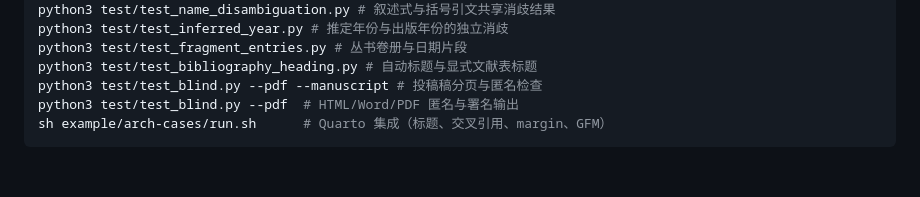
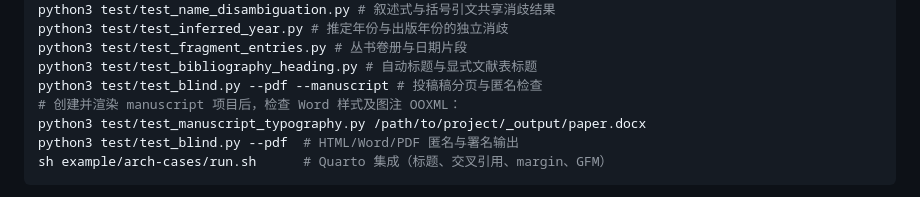
Before and after one commit to lukezed/quarto-gbt7714, a Markdown page: docs/development.md, the part around the change. Rendered like a GitHub page; blank space fills up the shorter version.

````diff
--- a/docs/development.md
+++ b/docs/development.md
@@ -28,6 +28,8 @@ python3 test/test_inferred_year.py # 推定年份与出版年份的独立消歧
 python3 test/test_fragment_entries.py # 丛书卷册与日期片段
 python3 test/test_bibliography_heading.py # 自动标题与显式文献表标题
 python3 test/test_blind.py --pdf --manuscript # 投稿稿分页与匿名检查
+# 创建并渲染 manuscript 项目后，检查 Word 样式及图注 OOXML：
+python3 test/test_manuscript_typography.py /path/to/project/_output/paper.docx
 python3 test/test_blind.py --pdf  # HTML/Word/PDF 匿名与署名输出
 sh example/arch-cases/run.sh      # Quarto 集成（标题、交叉引用、margin、GFM）
 ```
````
Also changed, not shown: README.md (+1 -1 lines), docs/writing.md (+11 -2 lines), docs/images/manuscript-abstract.png, docs/images/manuscript-body.png, docs/images/manuscript.png, 11 other files.
